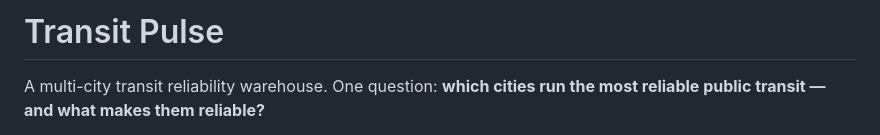
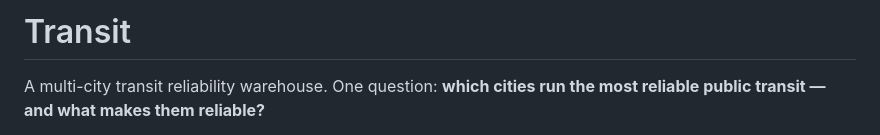
Before and after one commit to gil10101/transit, a Markdown page: README.md, the part around the change. Rendered like a GitHub page.

Commit message:
Rename project from 'Transit Pulse' to 'Transit'
Transit'

```diff
--- a/README.md
+++ b/README.md
@@ -1,4 +1,4 @@
-# Transit Pulse
+# Transit
 
 A multi-city transit reliability warehouse. One question: **which cities run the most
 reliable public transit — and what makes them reliable?**
```
